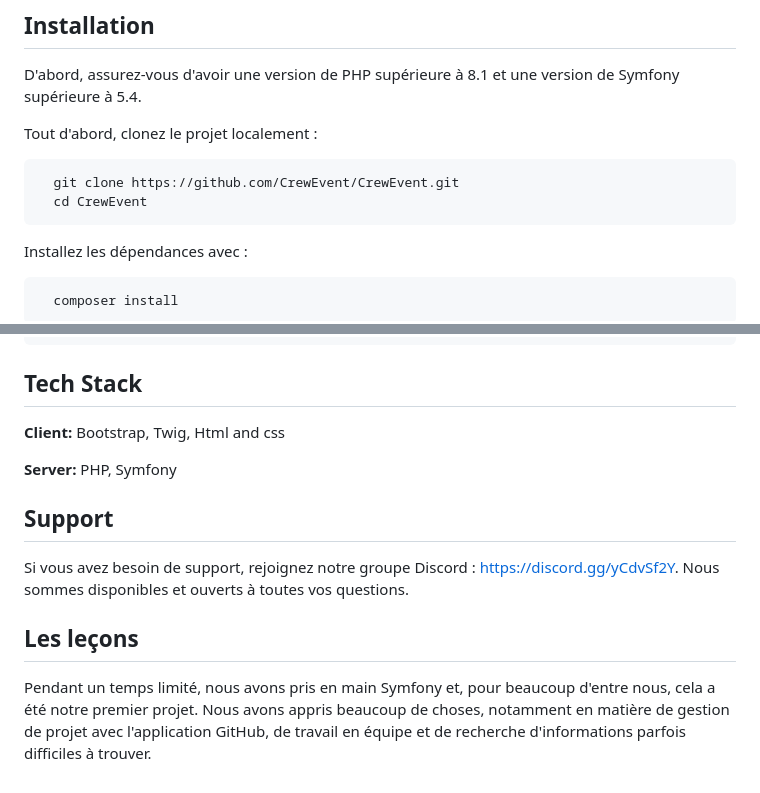
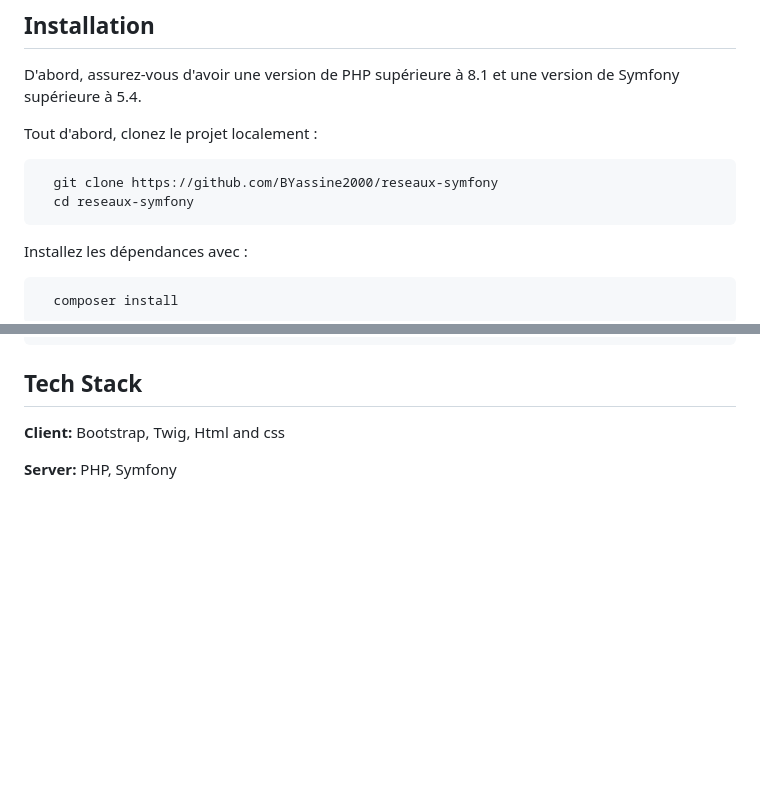
Before and after one commit to BYassine2000/reseaux-symfony, a Markdown page: README.md, 2 parts joined by grey strips. Drawn GitHub-style; blank space fills up the shorter version.

````diff
--- a/README.md
+++ b/README.md
@@ -21,8 +21,8 @@ D'abord, assurez-vous d'avoir une version de PHP supérieure à 8.1 et une versi
 Tout d'abord, clonez le projet localement :
 
 ```bash
-  git clone https://github.com/CrewEvent/CrewEvent.git
-  cd CrewEvent
+  git clone https://github.com/BYassine2000/reseaux-symfony
+  cd reseaux-symfony
 ```
 
 Installez les dépendances avec :
@@ -126,14 +126,3 @@ php bin/console doctrine:fixtures:load
 **Client:** Bootstrap, Twig, Html and css
 
 **Server:** PHP, Symfony
-
-## Support
-
-Si vous avez besoin de support, rejoignez notre groupe Discord : https://discord.gg/yCdvSf2Y.
-Nous sommes disponibles et ouverts à toutes vos questions.
-
-
-
-## Les leçons
-
-Pendant un temps limité, nous avons pris en main Symfony et, pour beaucoup d'entre nous, cela a été notre premier projet. Nous avons appris beaucoup de choses, notamment en matière de gestion de projet avec l'application GitHub, de travail en équipe et de recherche d'informations parfois difficiles à trouver.
````
